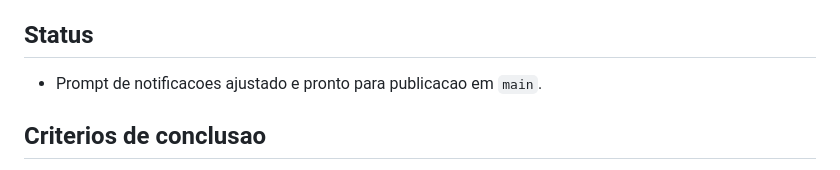
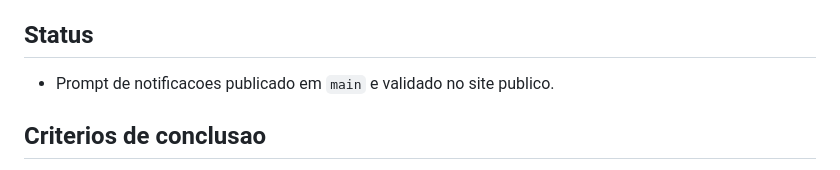
Before and after one commit to SejaVersatil/sejaversatil.github.io, a Markdown page: TASKS.md, the part around the change. Drawn GitHub-style.

```diff
--- a/TASKS.md
+++ b/TASKS.md
@@ -6,7 +6,7 @@ Controle da tarefa atual.
 - Aguardando proxima instrucao do usuario.
 
 ## Status
-- Prompt de notificacoes ajustado e pronto para publicacao em `main`.
+- Prompt de notificacoes publicado em `main` e validado no site publico.
 
 ## Criterios de conclusao
 - Aviso de permissao de notificacoes deve sair do visual generico/roxo.
```
Also changed, not shown: CHANGELOG_CODEX.md (+1 -1 lines).
